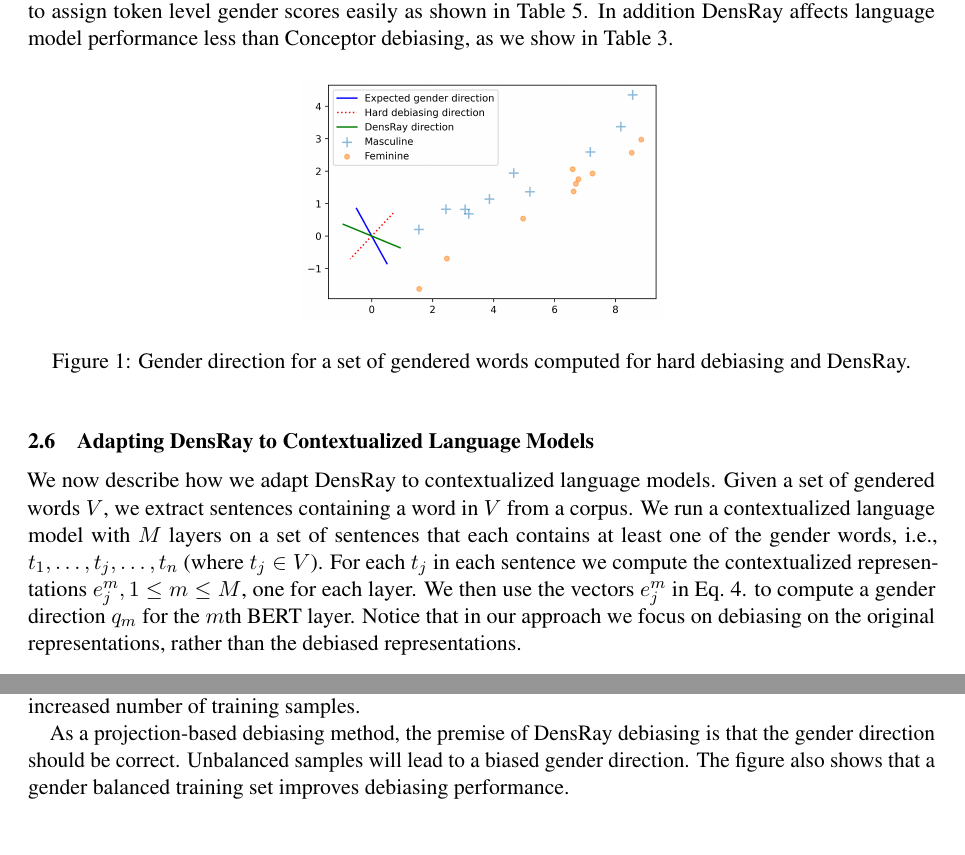
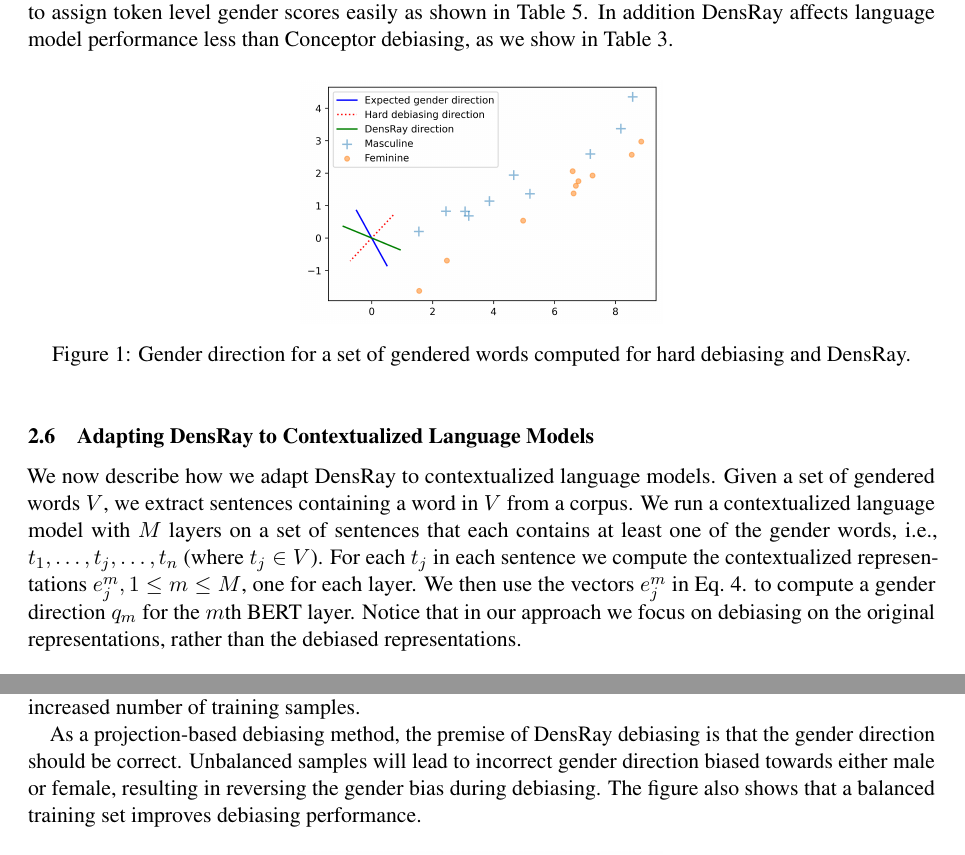
Before and after one commit to liangsheng02/densray-debiasing, a LaTeX paper (tex/main.tex, which reads tex/exp.tex, tex/method.tex, tex/results.tex): two parts of pages 3 and 11 of 12 before the commit and two parts of pages 3 and 11 of 11 after it, joined at a grey line, cut so that both start at the same text. The pictures show the PDF file tex/main.pdf that the author committed with the source.

Commit message:
update tex

```diff
--- a/tex/exp.tex
+++ b/tex/exp.tex
@@ -29,6 +29,7 @@ provided by \newcite{bolukbasi2016man}. Each occupation name is converted into t
 We measure gender bias as the average difference between the log probability of BERT predicting [MASK] as ``he'' vs.\ ``she''
 %\begin{eqnarray}
 \begin{gather*}
+\small
 \text{diff}=\frac{1}{|{\mathcal T}|} \sum_{T \in
 	{\mathcal T}}(\log p_{max} - \log p_{min}),\\
 \mbox{where }p_{max}=\max\{p(\mbox{he}| T),p(\mbox{she}| T)\} \mbox{; }p_{min}=\min\{p(\mbox{he}| T),p(\mbox{she}| T)\}
--- a/tex/main.tex
+++ b/tex/main.tex
@@ -224,11 +224,10 @@ from Chinese, using only English training data.
 %\end{thebibliography}
 {\bf Appendix A. Number of Training Samples}:
 
-DensRay is essentially a supervised learning method. It is difficult to extract useful features in the case of insufficient or unbalanced labels.  As shown in \figref{curve}, the debiasing results improve with an increased number of training samples.
+ DensRay is essentially a supervised learning method. It is difficult to extract useful features in the case of insufficient or unbalanced labels.  As shown in \figref{curve}, the debiasing results improve with an increased number of training samples.
 
-As a projection-based debiasing method, the premise of DensRay debiasing is that the gender direction should be correct. Unbalanced samples will lead to a biased gender direction.
-%Besides, \eqref{eq:densray3} shows that .
-The figure also shows that a gender balanced training set improves debiasing performance.
+As a projection-based debiasing method, the premise of DensRay debiasing is that the gender direction should be correct. Unbalanced samples will lead to incorrect gender direction biased towards either male or female, resulting in reversing the gender bias during debiasing. The figure also shows that a balanced training set improves debiasing performance.
 \begin{figure}[h]
 	\centering
 	\footnotesize
+	\vspace{0cm}
--- a/tex/method.tex
+++ b/tex/method.tex
@@ -78,6 +78,9 @@ As Conceptor debiasing does not compute a single direction of gender, but always
 We argue that having a single gender direction as in DensRay is more interpretable and easier to use than the Conceptor, e.g., it allows  to assign token level gender scores easily as shown in \tabref{t:measure1}. In addition DensRay affects language model performance less than Conceptor debiasing, as we show in \tabref{t:glue1}.
 \begin{figure}[h]
 	\centering
+	\vspace{0cm}
+	\setlength{\abovecaptionskip}{0.2cm}
+	\setlength{\belowcaptionskip}{0cm}
 	\includegraphics[width=0.4\linewidth]{examples.png}
 	\caption{Gender direction for a set of gendered
           words computed for hard debiasing and DensRay.}
--- a/tex/results.tex
+++ b/tex/results.tex
@@ -18,6 +18,9 @@ Overall the debiasing performance of the three methods are comparable, with Dens
 \begin{table}[ht]
 \centering
 \footnotesize
+\vspace{0cm}
+\setlength{\abovecaptionskip}{0.2cm}
+\setlength{\belowcaptionskip}{0cm}
 \begin{tabular}{lccccc}
 \hline
 model & prob(he) & prob(she) & sum &diff & var\\
@@ -41,6 +44,9 @@ bert-large-densray  & 0.47 & 0.31 & 0.77&\textbf{0.49}&0.13 \\
 \begin{table}[h]
 	\centering
 	\footnotesize
+	\vspace{0cm}
+	\setlength{\abovecaptionskip}{0.2cm}
+	\setlength{\belowcaptionskip}{0cm}
 	\begin{tabular}{cl{|}cccc{|}cccc}
 		\hline
 		&&\multicolumn{4}{c|}{bert-base}&\multicolumn{4}{c}{bert-large}\\
@@ -78,6 +84,9 @@ on bert-large, DensRay performs better than debiasing conceptor. Overall we find
 \begin{table*}[h]
 \centering
 \footnotesize
+\vspace{0cm}
+\setlength{\abovecaptionskip}{0.2cm}
+\setlength{\belowcaptionskip}{0cm}
 \begin{tabular}{l||c|cccccccccc}
 %\hline
 model & Wikitext-2&CoLA &SST-2&MRPC&STS-B&RTE&WNLI&GLUE avg\\
@@ -104,12 +113,14 @@ In \tabref{t:templates2} we show two OCCTMP examples.
 Again, densray works best as measures by diff.
 The sum probabilities of ``he'' and ``she''
 on the debiasing conceptor are around 0.5, indicating that
-the
-language model has lost part of its ability to predict that
+the language model has lost part of its ability to predict that
 a pronoun is  likely to occur in the masked position.
 \begin{table}[h]
 	\centering
 	\footnotesize
+		\vspace{0cm}
+	\setlength{\abovecaptionskip}{0.2cm}
+	\setlength{\belowcaptionskip}{0cm}
 	\begin{tabular}{llcccc}
 		\hline
 		sentence & model & prob(he) & prob(she) &sum&diff\\
@@ -143,6 +154,7 @@ stronger in layers 7--10 than in the other layers in
 bert-base. It is shown that gender information is processed on BERT layers, especially the upper layers.
 \begin{figure}[h]
 	\centering
+	\footnotesize
 	\subfigure[attention heads]{
 		\begin{minipage}[l]{0.5\linewidth}
 			\centering
@@ -247,6 +263,9 @@ test set \cite{mikolov2013efficient}. Since Chinese is a language that does not
 \begin{table}[h]
 	\centering
 	\footnotesize
+	\vspace{0cm}
+	\setlength{\abovecaptionskip}{0.2cm}
+	\setlength{\belowcaptionskip}{0cm}
 	\begin{tabular}{lccccc}
 		\hline
 		model & prob(he) & prob(she) & sum &diff & var\\
@@ -268,6 +287,9 @@ test set \cite{mikolov2013efficient}. Since Chinese is a language that does not
 \begin{table}[h]
 	\centering
 	\footnotesize
+	\vspace{0cm}
+	\setlength{\abovecaptionskip}{0.2cm}
+	\setlength{\belowcaptionskip}{0cm}
 	\begin{tabular}{llcccc}
 		\hline
 		sentence & model & \yin{prob(他)} & \yin{prob(她)}&sum&diff\\
```
Also changed, not shown: tex/main.pdf, tex/exp.tex (5 more changed lines), tex/main.tex (5 more changed lines), tex/results.tex (6 more changed lines).
